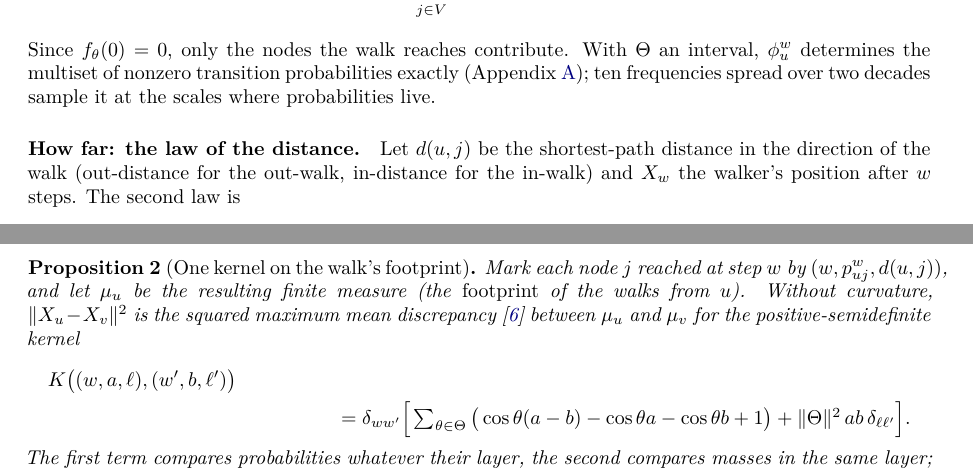
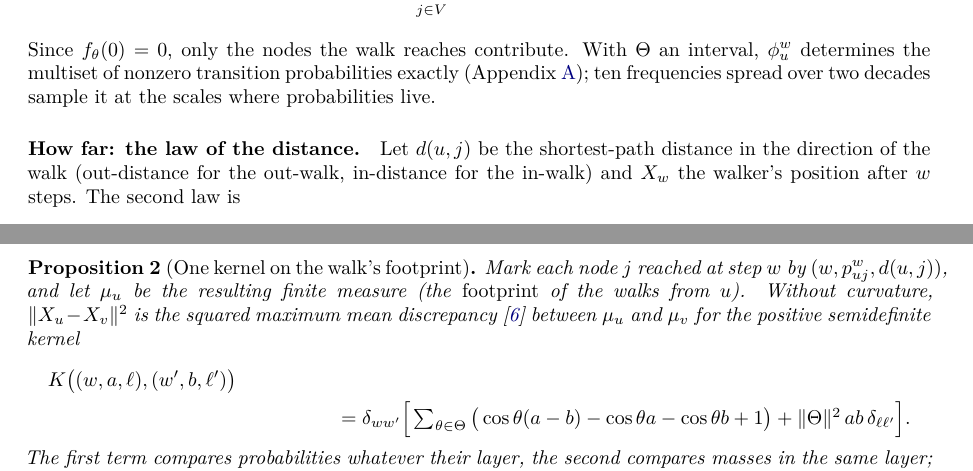
Before and after one commit to kerighan/rolewalk, a LaTeX paper (paper/human/rolewalk.tex): two parts of pages 4 and 5 of 14, joined at a grey line, cut so that both start at the same text. The pictures show the PDF file paper/human/rolewalk.pdf that the author committed with the source.

Commit message:
Human paper: no overfull line in Proposition 2 (positive semidefinite)
Co-Authored-By: Claude Opus 5.5 <noreply@anthropic.com>

```diff
--- a/paper/human/rolewalk.tex
+++ b/paper/human/rolewalk.tex
@@ -196,7 +196,7 @@ This is what makes transfer well defined: a coordinate means the same thing in e
 
 \begin{proposition}[One kernel on the walk's footprint]\label{prop:mmd}
 Mark each node $j$ reached at step $w$ by $(w, p^w_{uj}, d(u,j))$, and let $\mu_u$ be the resulting finite measure (the \emph{footprint} of the walks from $u$).
-Without curvature, $\lVert X_u - X_v\rVert^2$ is the squared maximum mean discrepancy \citep{gretton2012} between $\mu_u$ and $\mu_v$ for the positive-semidefinite kernel
+Without curvature, $\lVert X_u - X_v\rVert^2$ is the squared maximum mean discrepancy \citep{gretton2012} between $\mu_u$ and $\mu_v$ for the positive semidefinite kernel
 \begin{multline*}
 K\big((w,a,\ell),(w',b,\ell')\big) \\ = \delta_{ww'}\Big[\textstyle\sum_{\theta\in\Th}\big(\cos\theta(a-b) - \cos\theta a - \cos\theta b + 1\big) + \nTh^2\, ab\,\delta_{\ell\ell'}\Big].
 \end{multline*}
```
Also changed, not shown: paper/human/rolewalk.pdf.
